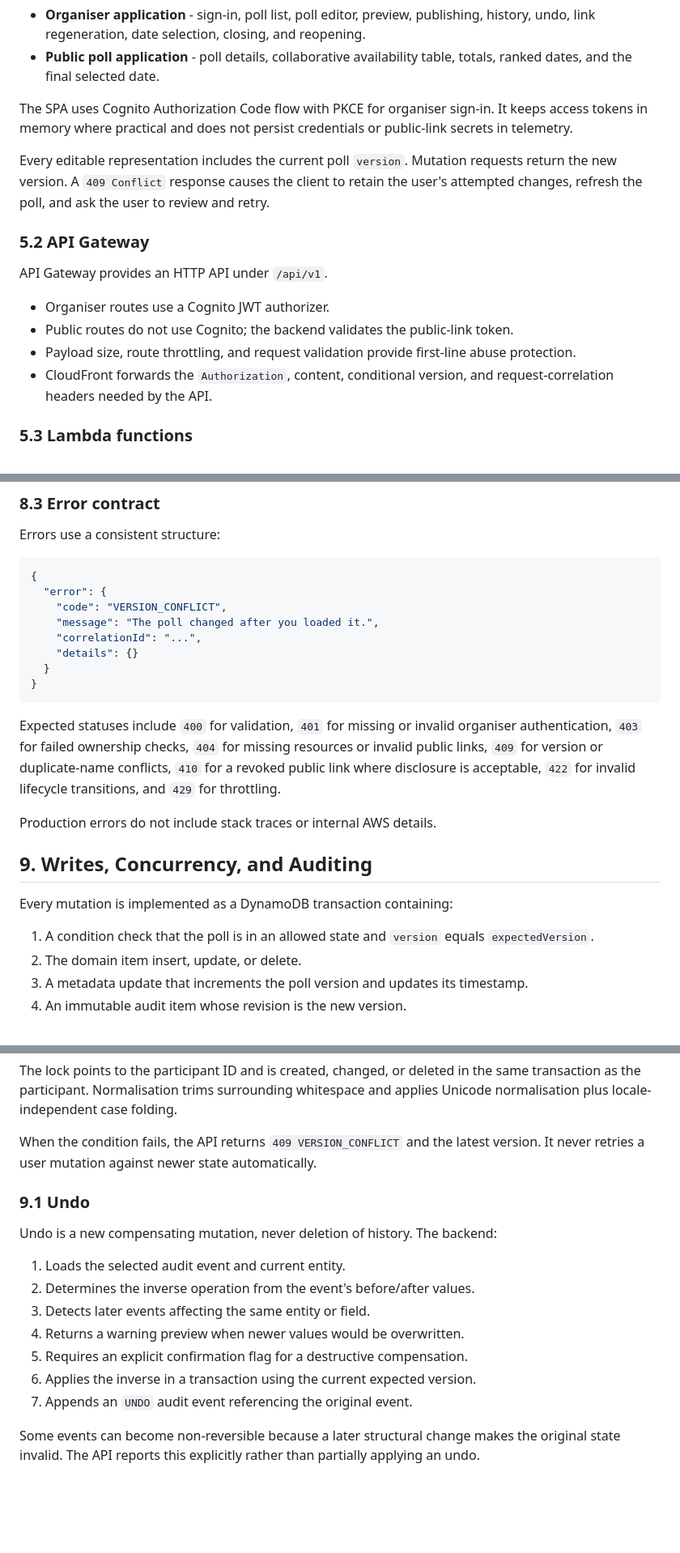
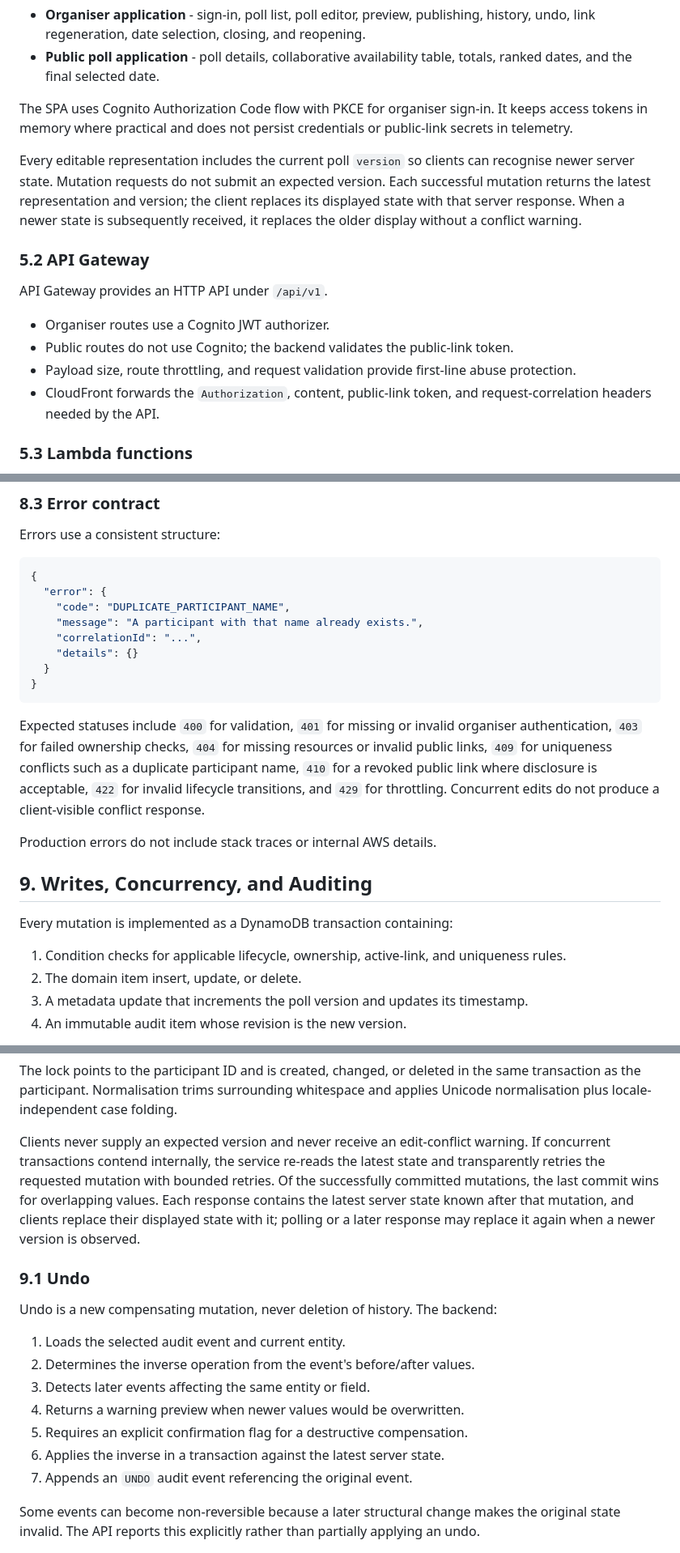
Before and after one commit to andybalham/invite-agent, a Markdown page: .docs/architecture.md, 3 parts joined by grey strips. Shown at 81% size. GitHub-like rendering; blank space fills up the shorter version.

````diff
--- a/.docs/architecture.md
+++ b/.docs/architecture.md
@@ -125,7 +125,7 @@ The React SPA contains two route groups:
 
 The SPA uses Cognito Authorization Code flow with PKCE for organiser sign-in. It keeps access tokens in memory where practical and does not persist credentials or public-link secrets in telemetry.
 
-Every editable representation includes the current poll `version`. Mutation requests return the new version. A `409 Conflict` response causes the client to retain the user's attempted changes, refresh the poll, and ask the user to review and retry.
+Every editable representation includes the current poll `version` so clients can recognise newer server state. Mutation requests do not submit an expected version. Each successful mutation returns the latest representation and version; the client replaces its displayed state with that server response. When a newer state is subsequently received, it replaces the older display without a conflict warning.
 
 ### 5.2 API Gateway
 
@@ -134,7 +134,7 @@ API Gateway provides an HTTP API under `/api/v1`.
 - Organiser routes use a Cognito JWT authorizer.
 - Public routes do not use Cognito; the backend validates the public-link token.
 - Payload size, route throttling, and request validation provide first-line abuse protection.
-- CloudFront forwards the `Authorization`, content, conditional version, and request-correlation headers needed by the API.
+- CloudFront forwards the `Authorization`, content, public-link token, and request-correlation headers needed by the API.
 
 ### 5.3 Lambda functions
 
@@ -305,15 +305,15 @@ Errors use a consistent structure:
 ```json
 {
   "error": {
-    "code": "VERSION_CONFLICT",
-    "message": "The poll changed after you loaded it.",
+    "code": "DUPLICATE_PARTICIPANT_NAME",
+    "message": "A participant with that name already exists.",
     "correlationId": "...",
     "details": {}
   }
 }
 ```
 
-Expected statuses include `400` for validation, `401` for missing or invalid organiser authentication, `403` for failed ownership checks, `404` for missing resources or invalid public links, `409` for version or duplicate-name conflicts, `410` for a revoked public link where disclosure is acceptable, `422` for invalid lifecycle transitions, and `429` for throttling.
+Expected statuses include `400` for validation, `401` for missing or invalid organiser authentication, `403` for failed ownership checks, `404` for missing resources or invalid public links, `409` for uniqueness conflicts such as a duplicate participant name, `410` for a revoked public link where disclosure is acceptable, `422` for invalid lifecycle transitions, and `429` for throttling. Concurrent edits do not produce a client-visible conflict response.
 
 Production errors do not include stack traces or internal AWS details.
 
@@ -321,7 +321,7 @@ Production errors do not include stack traces or internal AWS details.
 
 Every mutation is implemented as a DynamoDB transaction containing:
 
-1. A condition check that the poll is in an allowed state and `version` equals `expectedVersion`.
+1. Condition checks for applicable lifecycle, ownership, active-link, and uniqueness rules.
 2. The domain item insert, update, or delete.
 3. A metadata update that increments the poll version and updates its timestamp.
 4. An immutable audit item whose revision is the new version.
@@ -335,7 +335,7 @@ SK = NAME#<normalizedName>
 
 The lock points to the participant ID and is created, changed, or deleted in the same transaction as the participant. Normalisation trims surrounding whitespace and applies Unicode normalisation plus locale-independent case folding.
 
-When the condition fails, the API returns `409 VERSION_CONFLICT` and the latest version. It never retries a user mutation against newer state automatically.
+Clients never supply an expected version and never receive an edit-conflict warning. If concurrent transactions contend internally, the service re-reads the latest state and transparently retries the requested mutation with bounded retries. Of the successfully committed mutations, the last commit wins for overlapping values. Each response contains the latest server state known after that mutation, and clients replace their displayed state with it; polling or a later response may replace it again when a newer version is observed.
 
 ### 9.1 Undo
 
@@ -346,7 +346,7 @@ Undo is a new compensating mutation, never deletion of history. The backend:
 3. Detects later events affecting the same entity or field.
 4. Returns a warning preview when newer values would be overwritten.
 5. Requires an explicit confirmation flag for a destructive compensation.
-6. Applies the inverse in a transaction using the current expected version.
+6. Applies the inverse in a transaction against the latest server state.
 7. Appends an `UNDO` audit event referencing the original event.
 
 Some events can become non-reversible because a later structural change makes the original state invalid. The API reports this explicitly rather than partially applying an undo.
````
Also changed, not shown: other parts of .docs/architecture.md (+10 -10 lines).
